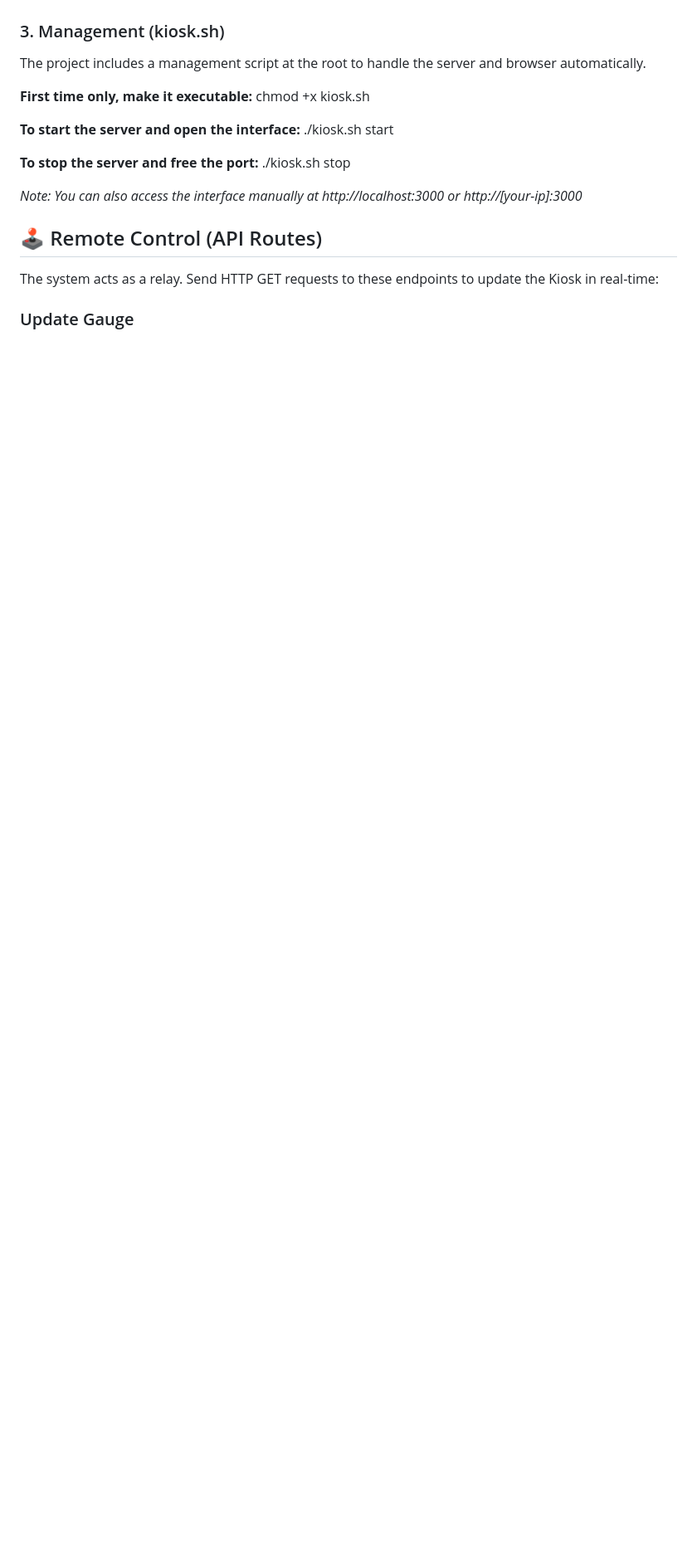
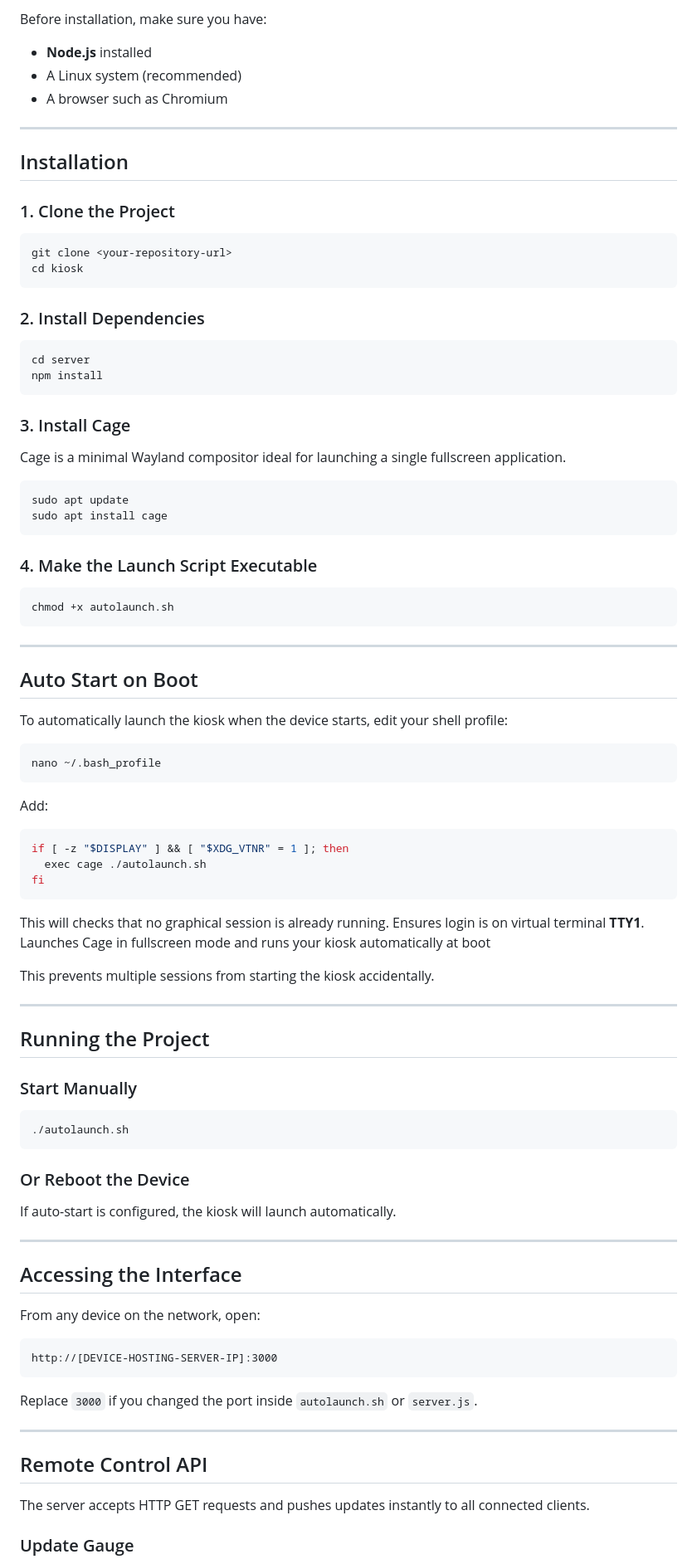
Before and after one commit to mthoux/kiosk, a Markdown page: README.md, the part around one of its changes. Shown at 83% size. Drawn GitHub-style; blank space fills up the shorter version.

````diff
--- a/README.md
+++ b/README.md
@@ -33,22 +65,94 @@ Go to the server directory and install dependencies:
+Before installation, make sure you have:
+
+* **Node.js** installed
+* A Linux system (recommended)
+* A browser such as Chromium
+
+---
+
+## Installation
+
+### 1. Clone the Project
+
+```bash
+git clone <your-repository-url>
+cd kiosk
+```
+
+### 2. Install Dependencies
+
+```bash
 cd server
 npm install
+```
 
-### 3. Management (kiosk.sh)
-The project includes a management script at the root to handle the server and browser automatically.
+### 3. Install Cage
 
-**First time only, make it executable:**
-chmod +x kiosk.sh
+Cage is a minimal Wayland compositor ideal for launching a single fullscreen application.
 
-**To start the server and open the interface:**
-./kiosk.sh start
+```bash
+sudo apt update
+sudo apt install cage
+```
 
-**To stop the server and free the port:**
-./kiosk.sh stop
+### 4. Make the Launch Script Executable
 
-*Note: You can also access the interface manually at http://localhost:3000 or http://[your-ip]:3000*
+```bash
+chmod +x autolaunch.sh
+```
 
-## 🕹️ Remote Control (API Routes)
+---
 
-The system acts as a relay. Send HTTP GET requests to these endpoints to update the Kiosk in real-time:
+## Auto Start on Boot
+
+To automatically launch the kiosk when the device starts, edit your shell profile:
+
+```bash
+nano ~/.bash_profile
+```
+
+Add:
+
+```bash
+if [ -z "$DISPLAY" ] && [ "$XDG_VTNR" = 1 ]; then
+  exec cage ./autolaunch.sh
+fi
+```
+
+This will checks that no graphical session is already running. Ensures login is on virtual terminal **TTY1**. Launches Cage in fullscreen mode and runs your kiosk automatically at boot
+
+This prevents multiple sessions from starting the kiosk accidentally.
+
+---
+
+## Running the Project
+
+### Start Manually
+
+```bash
+./autolaunch.sh
+```
+
+### Or Reboot the Device
+
+If auto-start is configured, the kiosk will launch automatically.
+
+---
+
+## Accessing the Interface
+
+From any device on the network, open:
+
+```text
+http://[DEVICE-HOSTING-SERVER-IP]:3000
+```
+
+Replace `3000` if you changed the port inside `autolaunch.sh` or `server.js`.
+
+---
+
+## Remote Control API
+
+The server accepts HTTP GET requests and pushes updates instantly to all connected clients.
 
 ### Update Gauge
````
Also changed, not shown: other parts of README.md (+122 -44 lines), images/demo.png (added), 3 other files.
